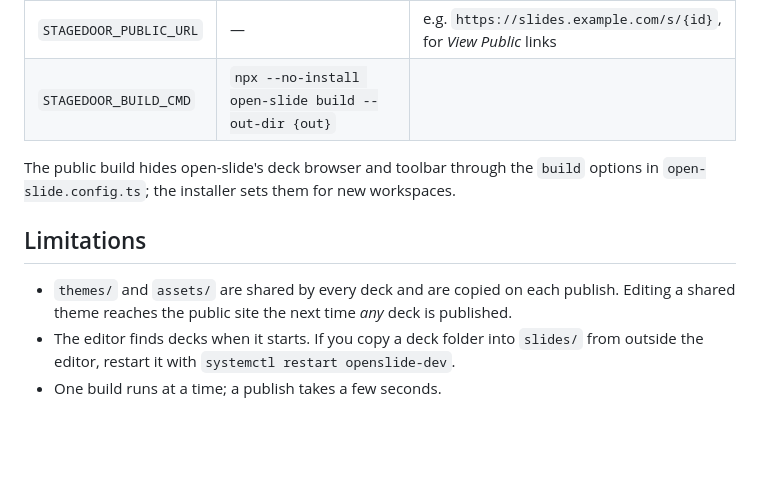
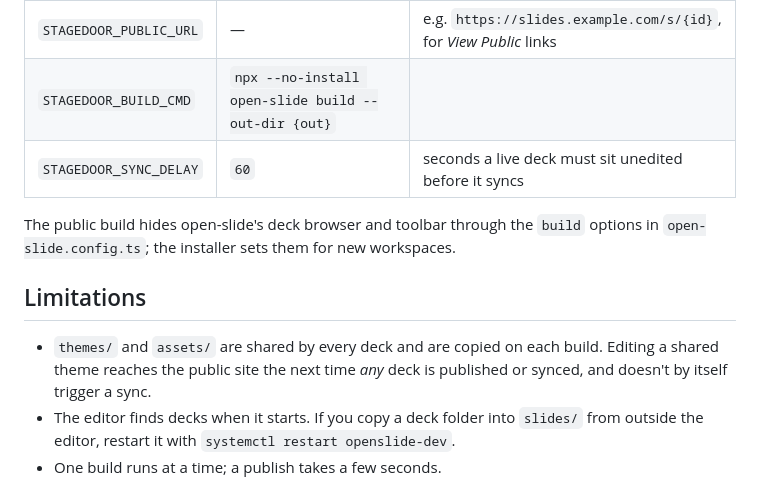
Before and after one commit to Stanley1106/Stagedoor, a Markdown page: README.md, the part around one of its changes. Rendered like a GitHub page; blank space fills up the shorter version.

```diff
--- a/README.md
+++ b/README.md
@@ -142,6 +160,7 @@ The publisher reads `/etc/stagedoor/publisher.env`:
 | `STAGEDOOR_BASE_PATH` | `/publish` | must match the tunnel path rule |
 | `STAGEDOOR_PUBLIC_URL` | — | e.g. `https://slides.example.com/s/{id}`, for *View Public* links |
 | `STAGEDOOR_BUILD_CMD` | `npx --no-install open-slide build --out-dir {out}` | |
+| `STAGEDOOR_SYNC_DELAY` | `60` | seconds a live deck must sit unedited before it syncs |
 
 The public build hides open-slide's deck browser and toolbar through the
 `build` options in `open-slide.config.ts`; the installer sets them for new
@@ -150,8 +169,8 @@ workspaces.
 ## Limitations
 
 - `themes/` and `assets/` are shared by every deck and are copied on each
-  publish. Editing a shared theme reaches the public site the next time
-  *any* deck is published.
+  build. Editing a shared theme reaches the public site the next time *any*
+  deck is published or synced, and doesn't by itself trigger a sync.
 - The editor finds decks when it starts. If you copy a deck folder into
   `slides/` from outside the editor, restart it with
   `systemctl restart openslide-dev`.
```
Also changed, not shown: other parts of README.md (+28 -10 lines), docs/screenshot-dark.png, docs/screenshot-light.png.
